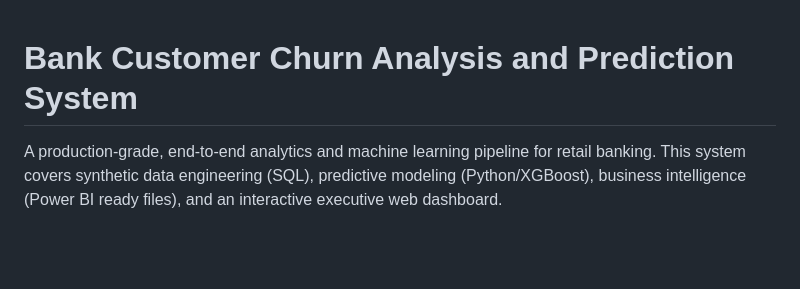
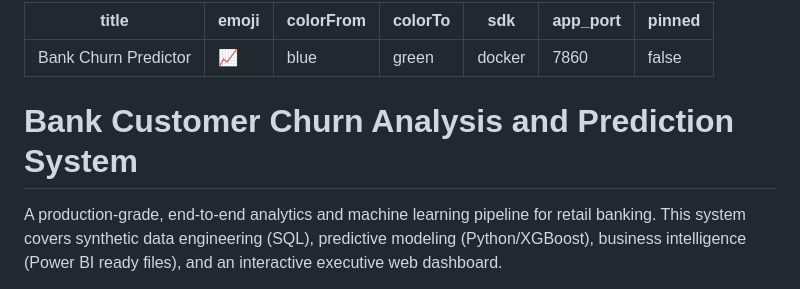
Before and after one commit to chetnas0025-svg/Customer-Churn-Analysis-and-Prediction-Model., a Markdown page: README.md, the part around the change. GitHub-like rendering; blank space fills up the shorter version.

Commit message:
Add Hugging Face Space metadata to README.md

```diff
--- a/README.md
+++ b/README.md
@@ -1,4 +1,15 @@
+---
+title: Bank Churn Predictor
+emoji: 📈
+colorFrom: blue
+colorTo: green
+sdk: docker
+app_port: 7860
+pinned: false
+---
+
 # Bank Customer Churn Analysis and Prediction System
+
 
 A production-grade, end-to-end analytics and machine learning pipeline for retail banking. This system covers synthetic data engineering (SQL), predictive modeling (Python/XGBoost), business intelligence (Power BI ready files), and an interactive executive web dashboard.
 
```
